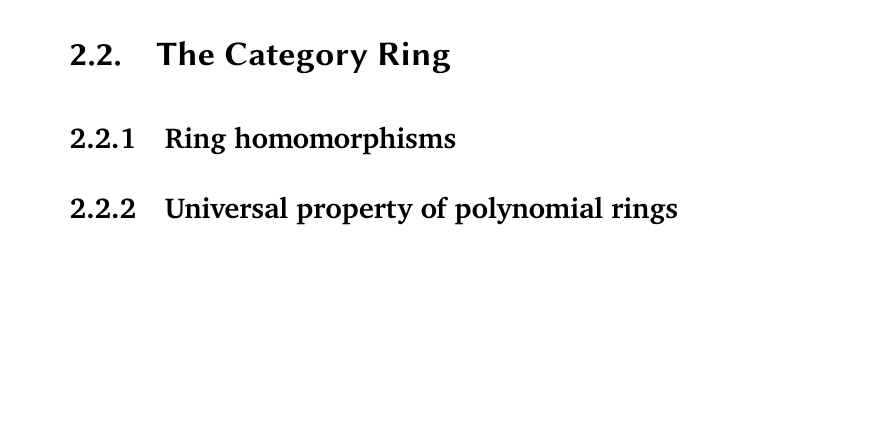
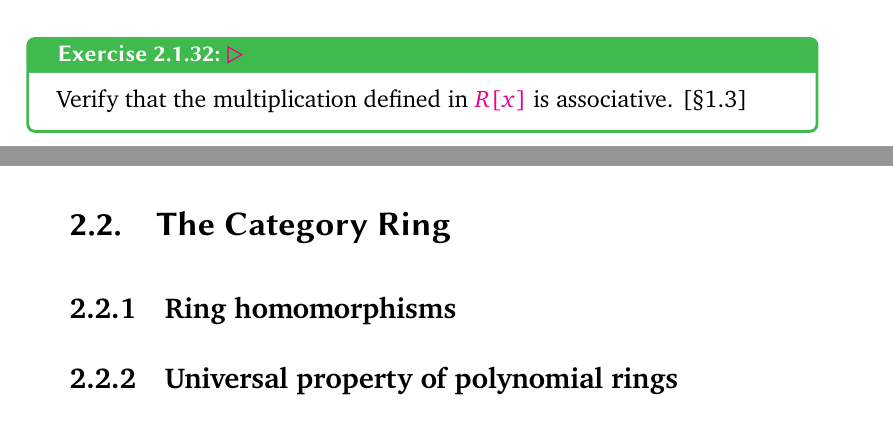
Before and after one commit to kvanvels/algebra_0, a LaTeX thesis (master.tex, which reads chapters/rings.tex): part of page 54 of 59 before the commit and two parts of pages 53 and 54 of 59 after it, the two joined at a grey line, cut at the place of the change, the shorter picture padded with empty space. Compiled offline with XeLaTeX; a missing font is replaced by an installed copy or a similar font.

Commit message:
rings: convert §1 Exercise 1.13 (R[x] multiplication associative)

```diff
--- a/chapters/rings.tex
+++ b/chapters/rings.tex
@@ -515,7 +515,9 @@ the \emph{quaternionic group}.
 \end{enumerate}
 [\S{}II.7.1, 2.4, IV.1.12, IV.5.16, IV.5.17, V.6.19]
 \end{exer}
-% 1.13. ? Verify that the multiplication defined in R[x] is associative. [\S{}1.3]
+\begin{exer}{\exerused}{exer:rings:rx-mult-assoc}
+Verify that the multiplication defined in $R[x]$ is associative. [\S{}1.3]
+\end{exer}
 
 
 
```
